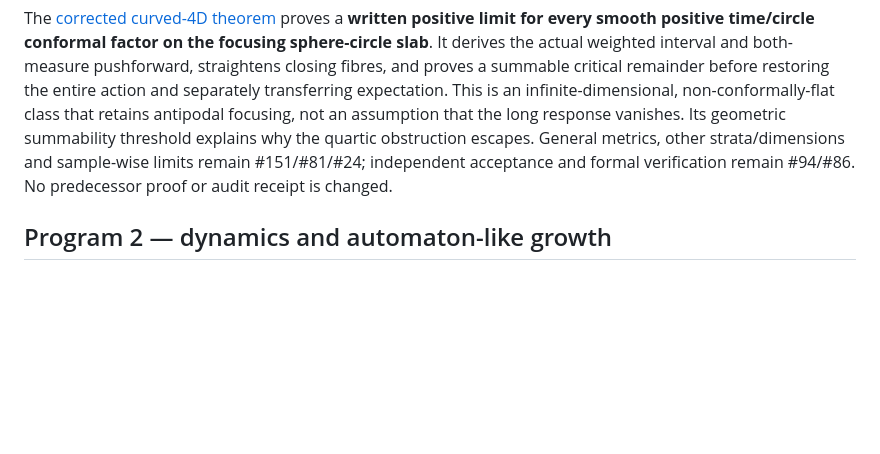
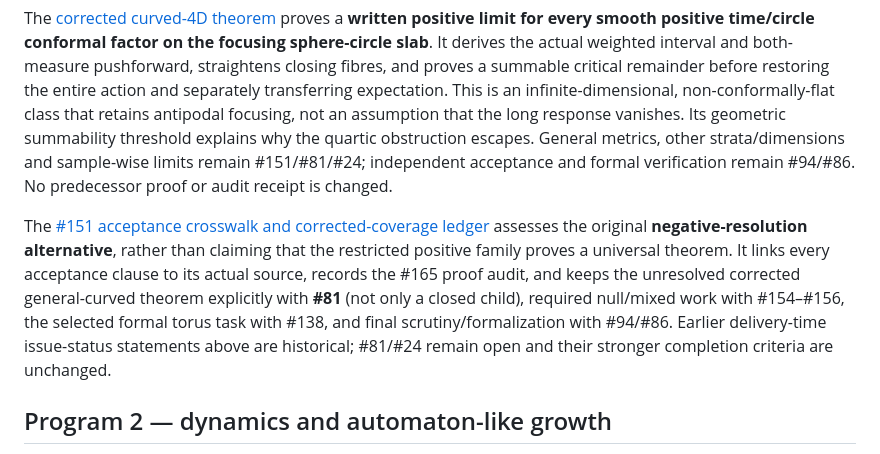
Before and after one commit to q5m-ai/causal-set-emergence, a Markdown page: README.md, the part around the change. GitHub-like rendering; blank space fills up the shorter version.

Commit message:
Reconcile issue 151 negative acceptance and explicit lens bounds

```diff
--- a/README.md
+++ b/README.md
@@ -650,6 +650,16 @@ why the quartic obstruction escapes. General metrics, other strata/dimensions
 and sample-wise limits remain #151/#81/#24; independent acceptance and formal
 verification remain #94/#86. No predecessor proof or audit receipt is changed.
 
+The [#151 acceptance crosswalk and corrected-coverage ledger](notes/issue-151-resolution.md)
+assesses the original **negative-resolution alternative**, rather than claiming
+that the restricted positive family proves a universal theorem. It links every
+acceptance clause to its actual source, records the #165 proof audit, and keeps
+the unresolved corrected general-curved theorem explicitly with **#81** (not
+only a closed child), required null/mixed work with #154–#156, the selected
+formal torus task with #138, and final scrutiny/formalization with #94/#86.
+Earlier delivery-time issue-status statements above are historical; #81/#24
+remain open and their stronger completion criteria are unchanged.
+
 ## Program 2 — dynamics and automaton-like growth
 
 The exploratory question is whether causal-set dynamics can be represented as
```
Also changed, not shown: notes/curved4-corrected-convergence.md (+5 -2 lines), notes/issue-151-resolution.md (added, +205 -0 lines).
